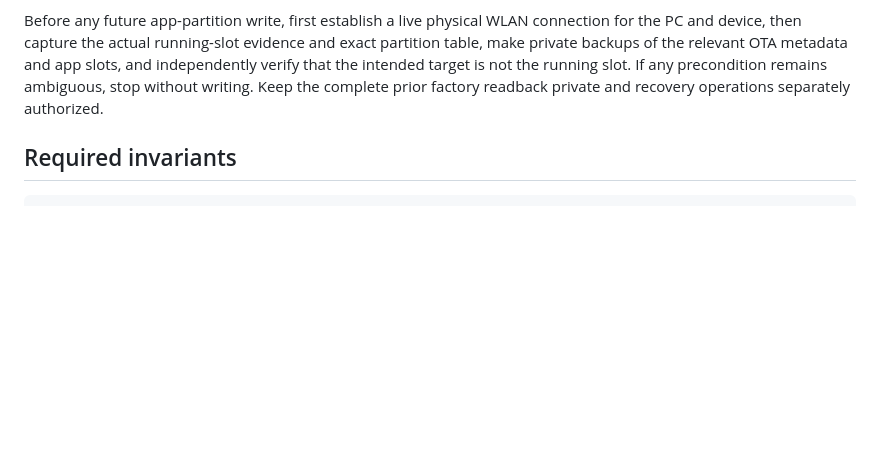
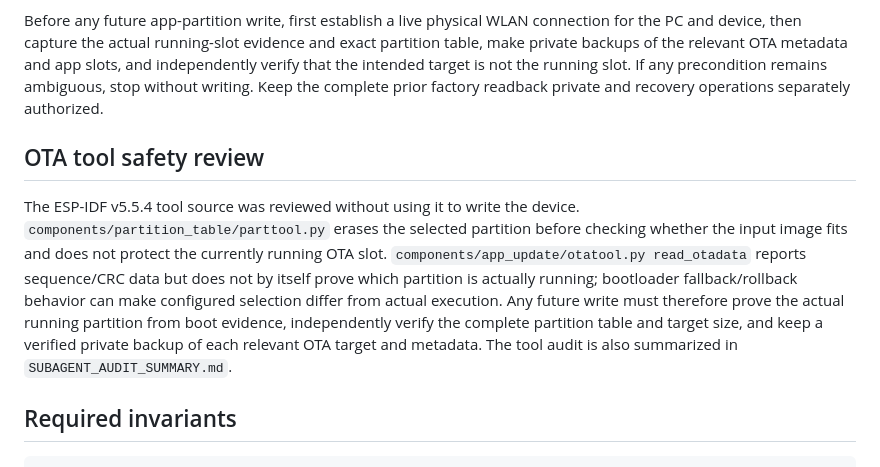
Before and after one commit to Vitamin-C-lv/vc-ai-pet, a Markdown page: docs/stackchan/PHASE3_OFFLINE_BUILD_REPORT.md, the part around the change. Drawn GitHub-style; blank space fills up the shorter version.

Commit message:
docs(stackchan): record phase3 safety gates

````diff
--- a/docs/stackchan/PHASE3_OFFLINE_BUILD_REPORT.md
+++ b/docs/stackchan/PHASE3_OFFLINE_BUILD_REPORT.md
@@ -60,6 +60,10 @@ Not attempted in this run:
 
 Before any future app-partition write, first establish a live physical WLAN connection for the PC and device, then capture the actual running-slot evidence and exact partition table, make private backups of the relevant OTA metadata and app slots, and independently verify that the intended target is not the running slot. If any precondition remains ambiguous, stop without writing. Keep the complete prior factory readback private and recovery operations separately authorized.
 
+## OTA tool safety review
+
+The ESP-IDF v5.5.4 tool source was reviewed without using it to write the device. `components/partition_table/parttool.py` erases the selected partition before checking whether the input image fits and does not protect the currently running OTA slot. `components/app_update/otatool.py read_otadata` reports sequence/CRC data but does not by itself prove which partition is actually running; bootloader fallback/rollback behavior can make configured selection differ from actual execution. Any future write must therefore prove the actual running partition from boot evidence, independently verify the complete partition table and target size, and keep a verified private backup of each relevant OTA target and metadata. The tool audit is also summarized in `SUBAGENT_AUDIT_SUMMARY.md`.
+
 ## Required invariants
 
 ```text
````
Also changed, not shown: docs/stackchan/PHASE3_COMMANDS_AND_RESULTS.md (+5 -0 lines).
